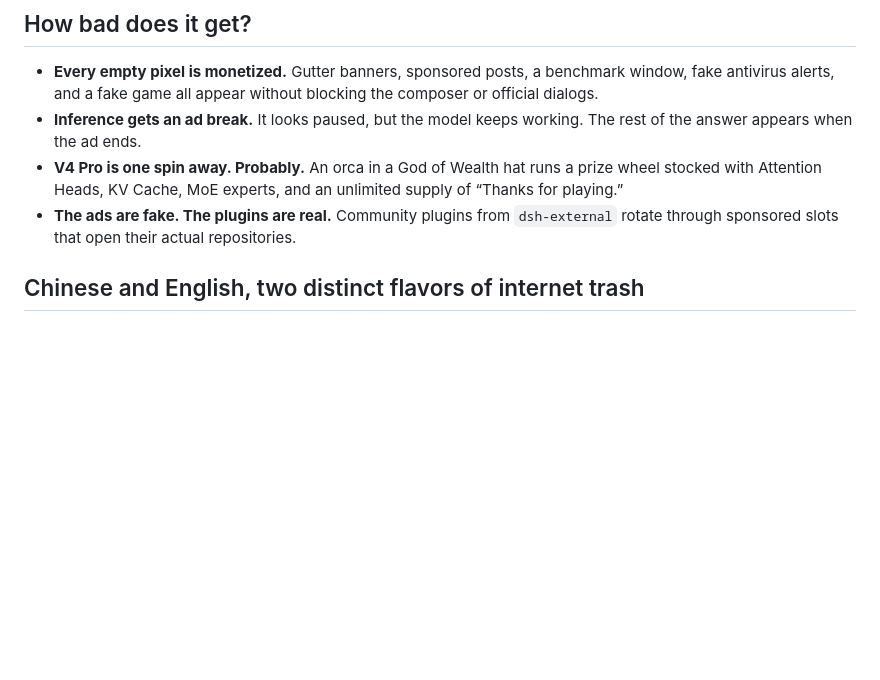
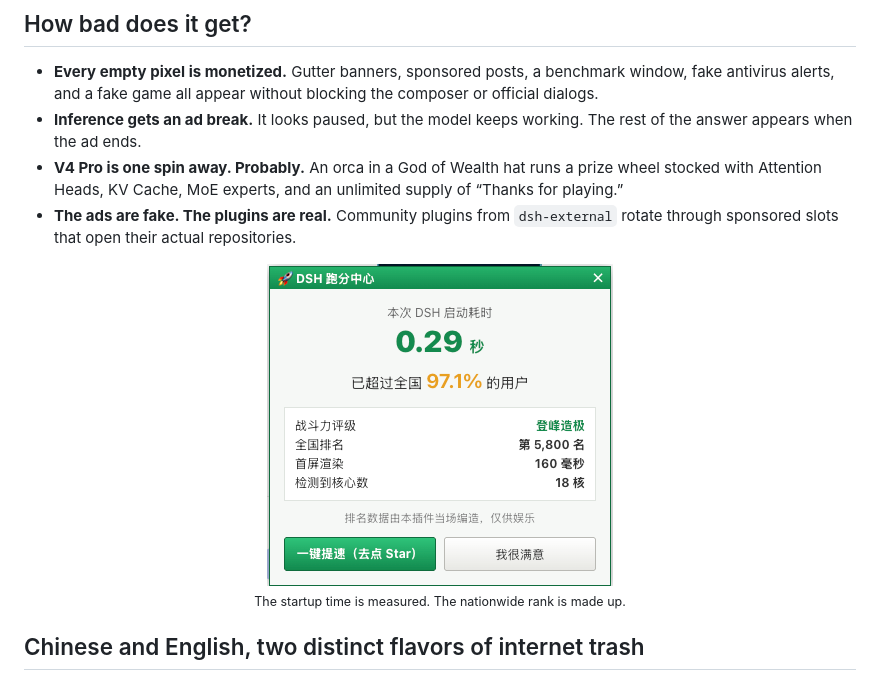
Before and after one commit to Nagi-ovo/dsh-ads, a Markdown page: README.en.md, the part around one of its changes. GitHub-like rendering; pictures changed too: assets/startup-score.png (added); blank space fills up the shorter version.

Commit message:
Keep README disclaimer and benchmark visible
Show the disclaimer without a disclosure control, add the startup-score screenshot to both languages, and pin both choices in the README regression test.

```diff
--- a/README.en.md
+++ b/README.en.md
@@ -17,6 +17,11 @@
 - **Inference gets an ad break.** It looks paused, but the model keeps working. The rest of the answer appears when the ad ends.
 - **V4 Pro is one spin away. Probably.** An orca in a God of Wealth hat runs a prize wheel stocked with Attention Heads, KV Cache, MoE experts, and an unlimited supply of “Thanks for playing.”
 - **The ads are fake. The plugins are real.** Community plugins from `dsh-external` rotate through sponsored slots that open their actual repositories.
+
+<p align="center">
+  <img src="assets/startup-score.png" width="346" alt="DSH benchmark center showing a 0.29 second startup time and nationwide rank"><br>
+  <sub>The startup time is measured. The nationwide rank is made up.</sub>
+</p>
 
 ## Chinese and English, two distinct flavors of internet trash
 
```
Also changed, not shown: other parts of README.en.md (+1 -4 lines), README.md (+6 -4 lines), 1 other file.
